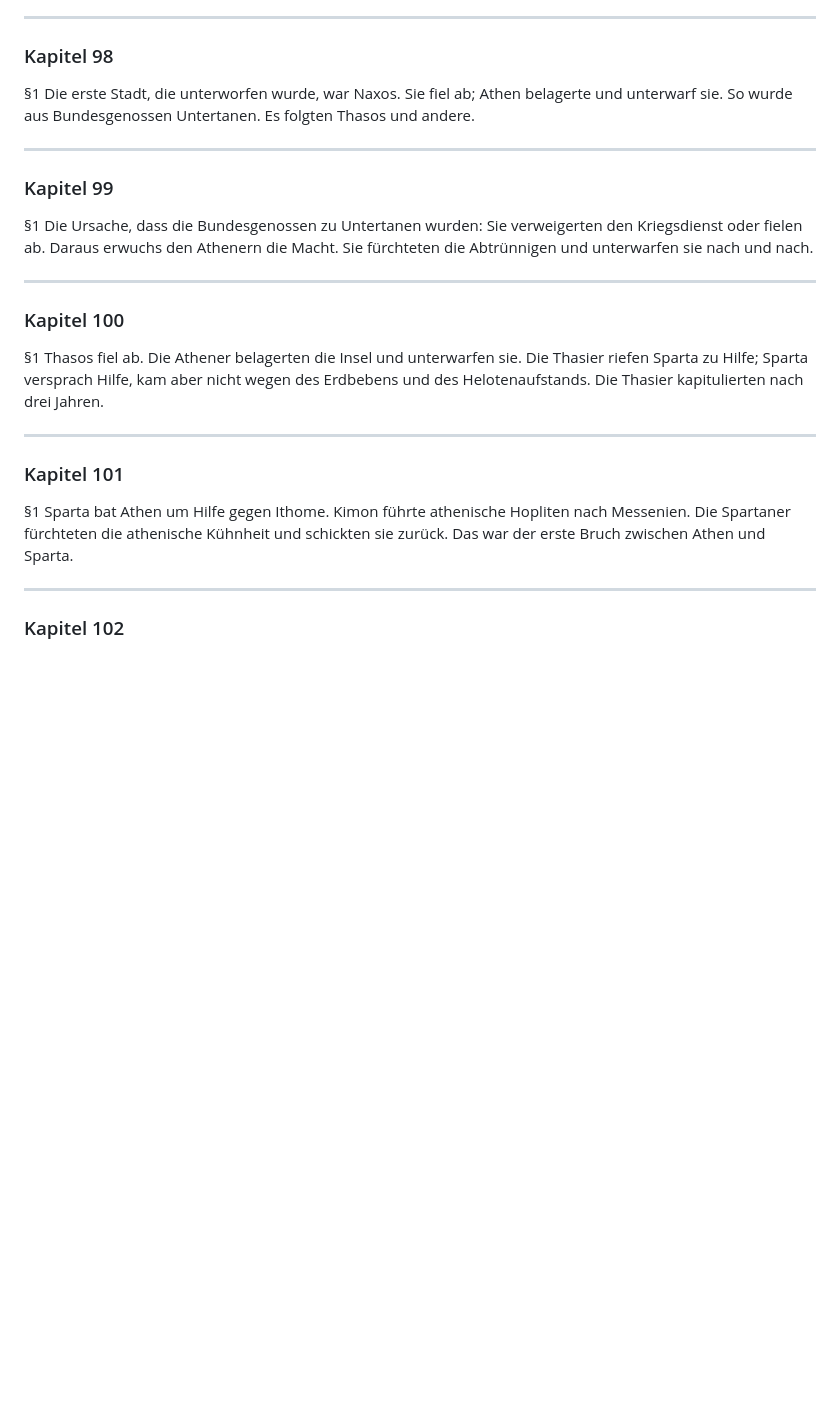
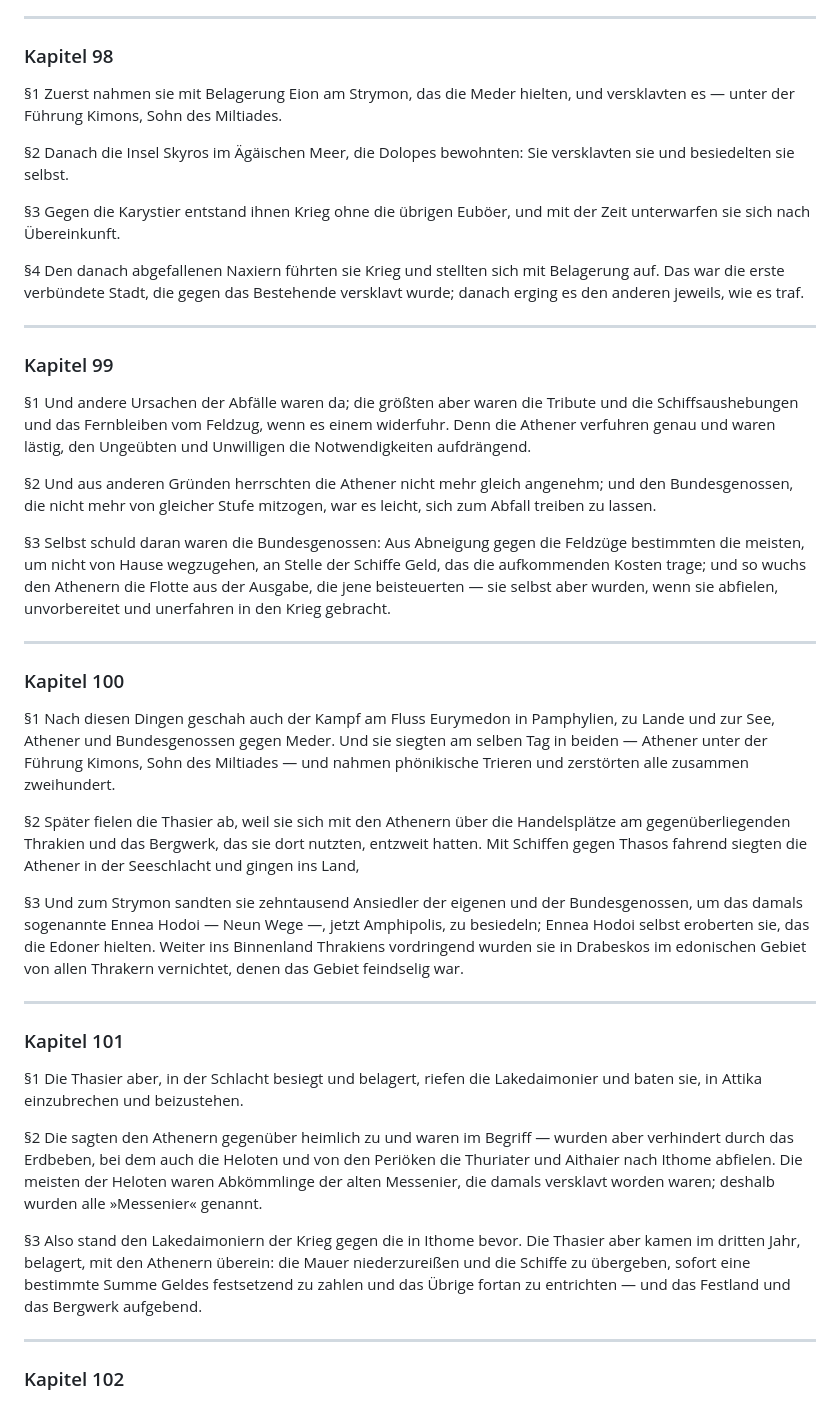
Before and after one commit to kp-greg-smith/thukydides-geschichte, a Markdown page: de_translations/buch1.md, the part around the change. Rendered like a GitHub page; blank space fills up the shorter version.

Commit message:
Kapitel 98-101: Eion, Skyros, Naxos, Eurymedon, Thasos, Ithome

```diff
--- a/de_translations/buch1.md
+++ b/de_translations/buch1.md
@@ -1184,25 +1184,43 @@
 
 ### Kapitel 98
 
-§1 Die erste Stadt, die unterworfen wurde, war Naxos. Sie fiel ab; Athen belagerte und unterwarf sie. So wurde aus Bundesgenossen Untertanen. Es folgten Thasos und andere.
+§1 Zuerst nahmen sie mit Belagerung Eion am Strymon, das die Meder hielten, und versklavten es — unter der Führung Kimons, Sohn des Miltiades.
+
+§2 Danach die Insel Skyros im Ägäischen Meer, die Dolopes bewohnten: Sie versklavten sie und besiedelten sie selbst.
+
+§3 Gegen die Karystier entstand ihnen Krieg ohne die übrigen Euböer, und mit der Zeit unterwarfen sie sich nach Übereinkunft.
+
+§4 Den danach abgefallenen Naxiern führten sie Krieg und stellten sich mit Belagerung auf. Das war die erste verbündete Stadt, die gegen das Bestehende versklavt wurde; danach erging es den anderen jeweils, wie es traf.
 
 ---
 
 ### Kapitel 99
 
-§1 Die Ursache, dass die Bundesgenossen zu Untertanen wurden: Sie verweigerten den Kriegsdienst oder fielen ab. Daraus erwuchs den Athenern die Macht. Sie fürchteten die Abtrünnigen und unterwarfen sie nach und nach.
+§1 Und andere Ursachen der Abfälle waren da; die größten aber waren die Tribute und die Schiffsaushebungen und das Fernbleiben vom Feldzug, wenn es einem widerfuhr. Denn die Athener verfuhren genau und waren lästig, den Ungeübten und Unwilligen die Notwendigkeiten aufdrängend.
+
+§2 Und aus anderen Gründen herrschten die Athener nicht mehr gleich angenehm; und den Bundesgenossen, die nicht mehr von gleicher Stufe mitzogen, war es leicht, sich zum Abfall treiben zu lassen.
+
+§3 Selbst schuld daran waren die Bundesgenossen: Aus Abneigung gegen die Feldzüge bestimmten die meisten, um nicht von Hause wegzugehen, an Stelle der Schiffe Geld, das die aufkommenden Kosten trage; und so wuchs den Athenern die Flotte aus der Ausgabe, die jene beisteuerten — sie selbst aber wurden, wenn sie abfielen, unvorbereitet und unerfahren in den Krieg gebracht.
 
 ---
 
 ### Kapitel 100
 
-§1 Thasos fiel ab. Die Athener belagerten die Insel und unterwarfen sie. Die Thasier riefen Sparta zu Hilfe; Sparta versprach Hilfe, kam aber nicht wegen des Erdbebens und des Helotenaufstands. Die Thasier kapitulierten nach drei Jahren.
+§1 Nach diesen Dingen geschah auch der Kampf am Fluss Eurymedon in Pamphylien, zu Lande und zur See, Athener und Bundesgenossen gegen Meder. Und sie siegten am selben Tag in beiden — Athener unter der Führung Kimons, Sohn des Miltiades — und nahmen phönikische Trieren und zerstörten alle zusammen zweihundert.
+
+§2 Später fielen die Thasier ab, weil sie sich mit den Athenern über die Handelsplätze am gegenüberliegenden Thrakien und das Bergwerk, das sie dort nutzten, entzweit hatten. Mit Schiffen gegen Thasos fahrend siegten die Athener in der Seeschlacht und gingen ins Land,
+
+§3 Und zum Strymon sandten sie zehntausend Ansiedler der eigenen und der Bundesgenossen, um das damals sogenannte Ennea Hodoi — Neun Wege —, jetzt Amphipolis, zu besiedeln; Ennea Hodoi selbst eroberten sie, das die Edoner hielten. Weiter ins Binnenland Thrakiens vordringend wurden sie in Drabeskos im edonischen Gebiet von allen Thrakern vernichtet, denen das Gebiet feindselig war.
 
 ---
 
 ### Kapitel 101
 
-§1 Sparta bat Athen um Hilfe gegen Ithome. Kimon führte athenische Hopliten nach Messenien. Die Spartaner fürchteten die athenische Kühnheit und schickten sie zurück. Das war der erste Bruch zwischen Athen und Sparta.
+§1 Die Thasier aber, in der Schlacht besiegt und belagert, riefen die Lakedaimonier und baten sie, in Attika einzubrechen und beizustehen.
+
+§2 Die sagten den Athenern gegenüber heimlich zu und waren im Begriff — wurden aber verhindert durch das Erdbeben, bei dem auch die Heloten und von den Periöken die Thuriater und Aithaier nach Ithome abfielen. Die meisten der Heloten waren Abkömmlinge der alten Messenier, die damals versklavt worden waren; deshalb wurden alle »Messenier« genannt.
+
+§3 Also stand den Lakedaimoniern der Krieg gegen die in Ithome bevor. Die Thasier aber kamen im dritten Jahr, belagert, mit den Athenern überein: die Mauer niederzureißen und die Schiffe zu übergeben, sofort eine bestimmte Summe Geldes festsetzend zu zahlen und das Übrige fortan zu entrichten — und das Festland und das Bergwerk aufgebend.
 
 ---
 
```
